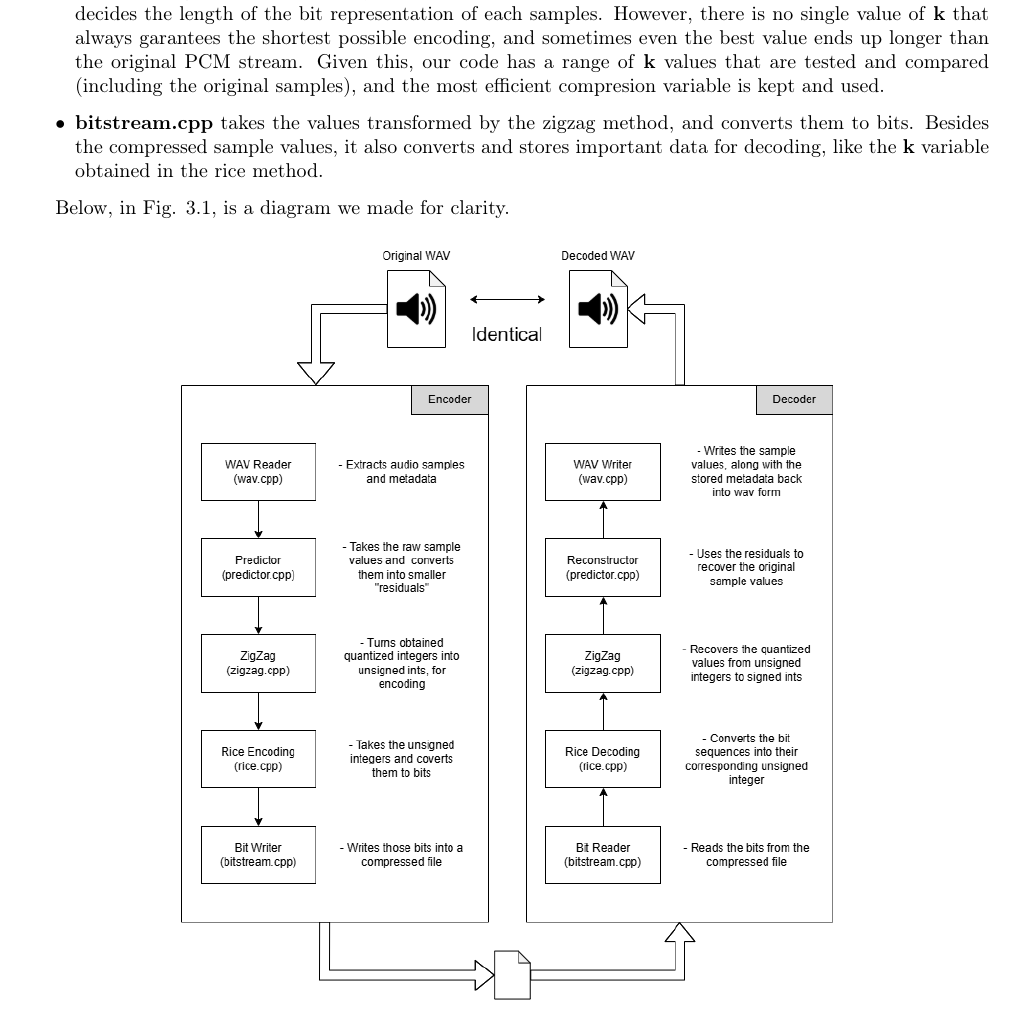
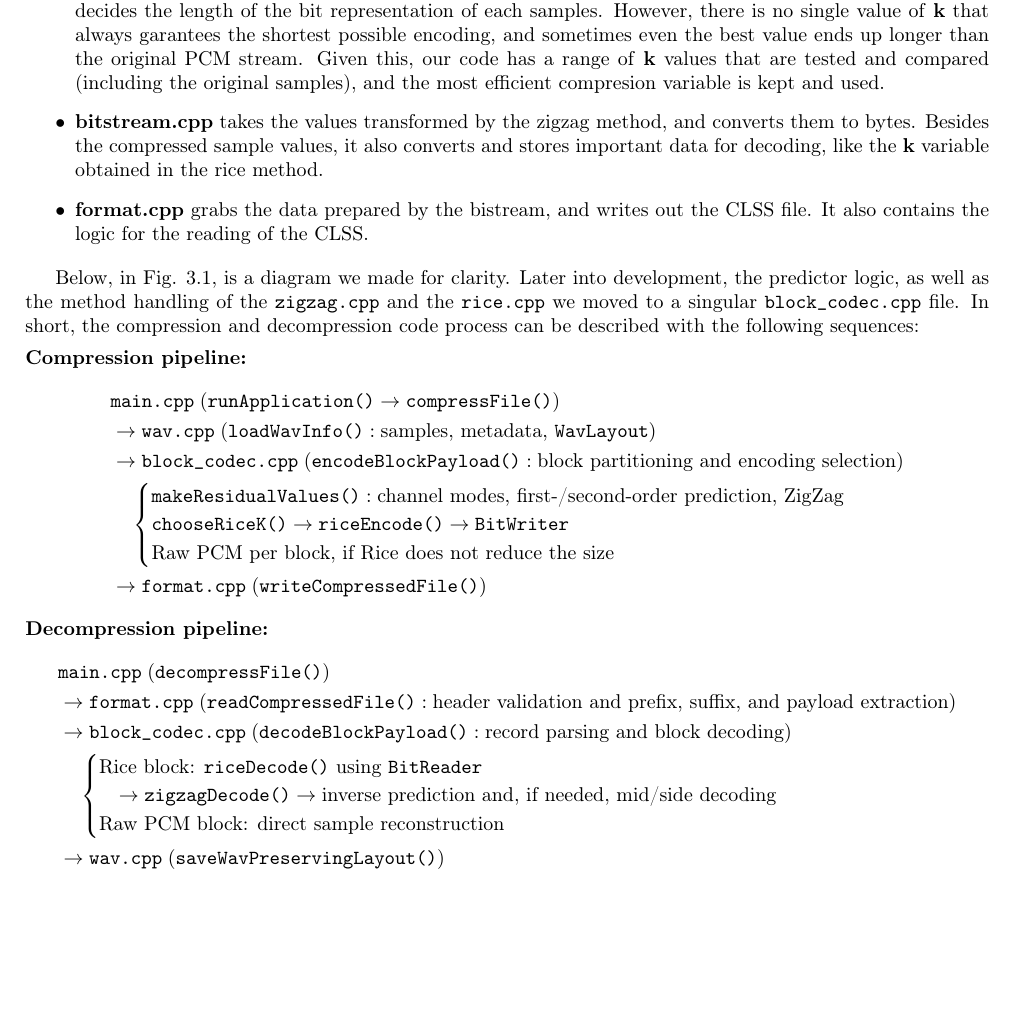
Before and after one commit to DCANascimento/IC_Trabalho_1, a LaTeX document (report/main.tex, which reads report/chapters/part2.tex): part of page 6 of 13, cut so that both start at the same text, the shorter picture padded with empty space. Compiled offline with pdfLaTeX.

Commit message:
final corrections

```diff
--- a/report/chapters/part2.tex
+++ b/report/chapters/part2.tex
@@ -134,10 +134,42 @@ This part of the work was split into a few submodules:
 
     \item \textbf{rice.cpp} takes the values transformed by the zigzag, and converts them to bits, and vice versa. For this encoding method, a difficulty that arised was the decision of the \textbf{k} variable. This variable is what decides the length of the bit representation of each samples. However, there is no single value of \textbf{k} that always garantees the shortest possible encoding, and sometimes even the best value ends up longer than the original PCM stream. Given this, our code has a range of \textbf{k} values that are tested and compared (including the original samples), and the most efficient compresion variable is kept and used.
 
-    \item \textbf{bitstream.cpp} takes the values transformed by the zigzag method, and converts them to bits. Besides the compressed sample values, it also converts and stores important data for decoding, like the \textbf{k} variable obtained in the rice method.
+    \item \textbf{bitstream.cpp} takes the values transformed by the zigzag method, and converts them to bytes. Besides the compressed sample values, it also converts and stores important data for decoding, like the \textbf{k} variable obtained in the rice method.
+
+    \item \textbf{format.cpp} grabs the data prepared by the bistream, and writes out the CLSS file. It also contains the logic for the reading of the CLSS.
 \end{itemize}
 
-Below, in Fig. \ref{fig:lossless_diagram}, is a diagram we made for clarity.
+Below, in Fig. \ref{fig:lossless_diagram}, is a diagram we made for clarity. Later into development, the predictor logic, as well as the method handling of the \texttt{zigzag.cpp} and the \texttt{rice.cpp} we moved to a singular \texttt{block\_codec.cpp} file. In short, the compression and decompression code process can be described with the following sequences:
+
+\paragraph{Compression pipeline:}
+\[
+\begin{aligned}
+&\texttt{main.cpp} \; (\texttt{runApplication()} \to \texttt{compressFile()})\\
+&\to \texttt{wav.cpp} \; (\texttt{loadWavInfo()}: \text{samples, metadata, } \texttt{WavLayout})\\
+&\to \texttt{block\_codec.cpp} \; (\texttt{encodeBlockPayload()}: \text{block partitioning and encoding selection})\\
+&\quad \begin{cases}
+\texttt{makeResidualValues()}: \text{channel modes, first-/second-order prediction, ZigZag}\\
+\texttt{chooseRiceK()} \to \texttt{riceEncode()} \to \texttt{BitWriter}\\
+\text{Raw PCM per block, if Rice does not reduce the size}
+\end{cases}\\
+&\to \texttt{format.cpp} \; (\texttt{writeCompressedFile()})
+\end{aligned}
+\]
+
+\paragraph{Decompression pipeline:}
+\[
+\begin{aligned}
+&\texttt{main.cpp} \; (\texttt{decompressFile()})\\
+&\to \texttt{format.cpp} \; (\texttt{readCompressedFile()}: \text{header validation and prefix, suffix, and payload extraction})\\
+&\to \texttt{block\_codec.cpp} \; (\texttt{decodeBlockPayload()}: \text{record parsing and block decoding})\\
+&\quad \begin{cases}
+\text{Rice block: } \texttt{riceDecode()} \text{ using } \texttt{BitReader}\\
+\quad \to \texttt{zigzagDecode()} \to \text{inverse prediction and, if needed, mid/side decoding}\\
+\text{Raw PCM block: direct sample reconstruction}
+\end{cases}\\
+&\to \texttt{wav.cpp} \; (\texttt{saveWavPreservingLayout()})
+\end{aligned}
+\]
 
 \begin{figure}[H]
 \centering
```
Also changed, not shown: IC_Report_1.pdf, report/figs/lossless_diagram.png.
